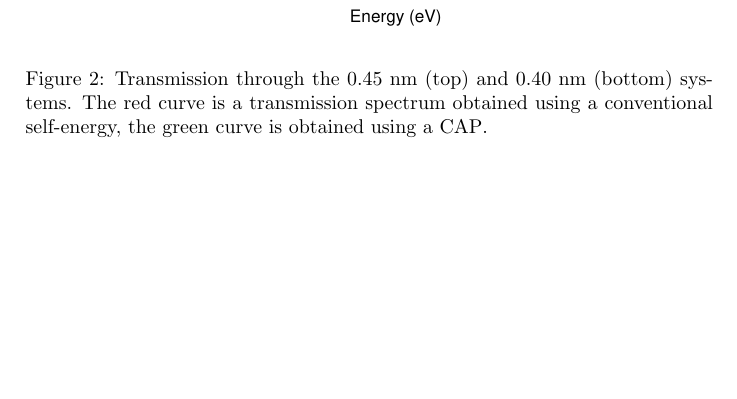
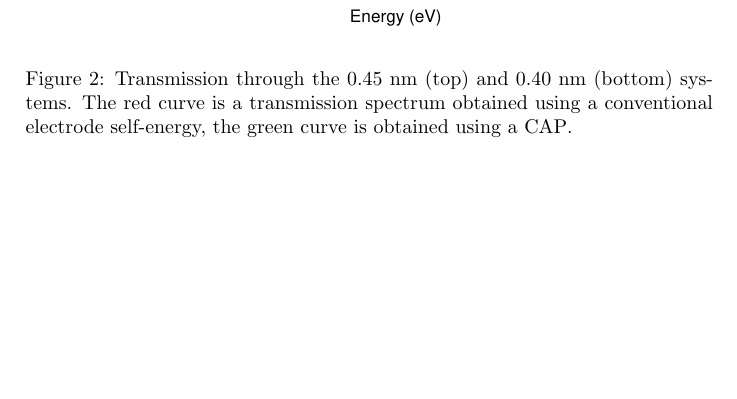
Before and after one commit to mszep/chaincap, a LaTeX paper (paper.tex, which reads body.tex): part of page 6 of 13, cut so that both start at the same text. Compiled offline with pdfLaTeX.

Commit message:
elaborate caption of fig:transdat

```diff
--- a/body.tex
+++ b/body.tex
@@ -270,8 +270,8 @@ particular, good agreement is achieved on the energy range around the
 	\end{center}
 	\caption{Transmission through the 0.45 nm (top) and 0.40 nm (bottom)
 	         systems. The red curve is a transmission spectrum obtained
-		 using a conventional self-energy, the green curve is obtained
-		 using a \ac{CAP}.}
+		 using a conventional electrode self-energy, the green curve
+		 is obtained using a \ac{CAP}.}
 	\label{fig:transdat}
 \end{figure}
 
```
